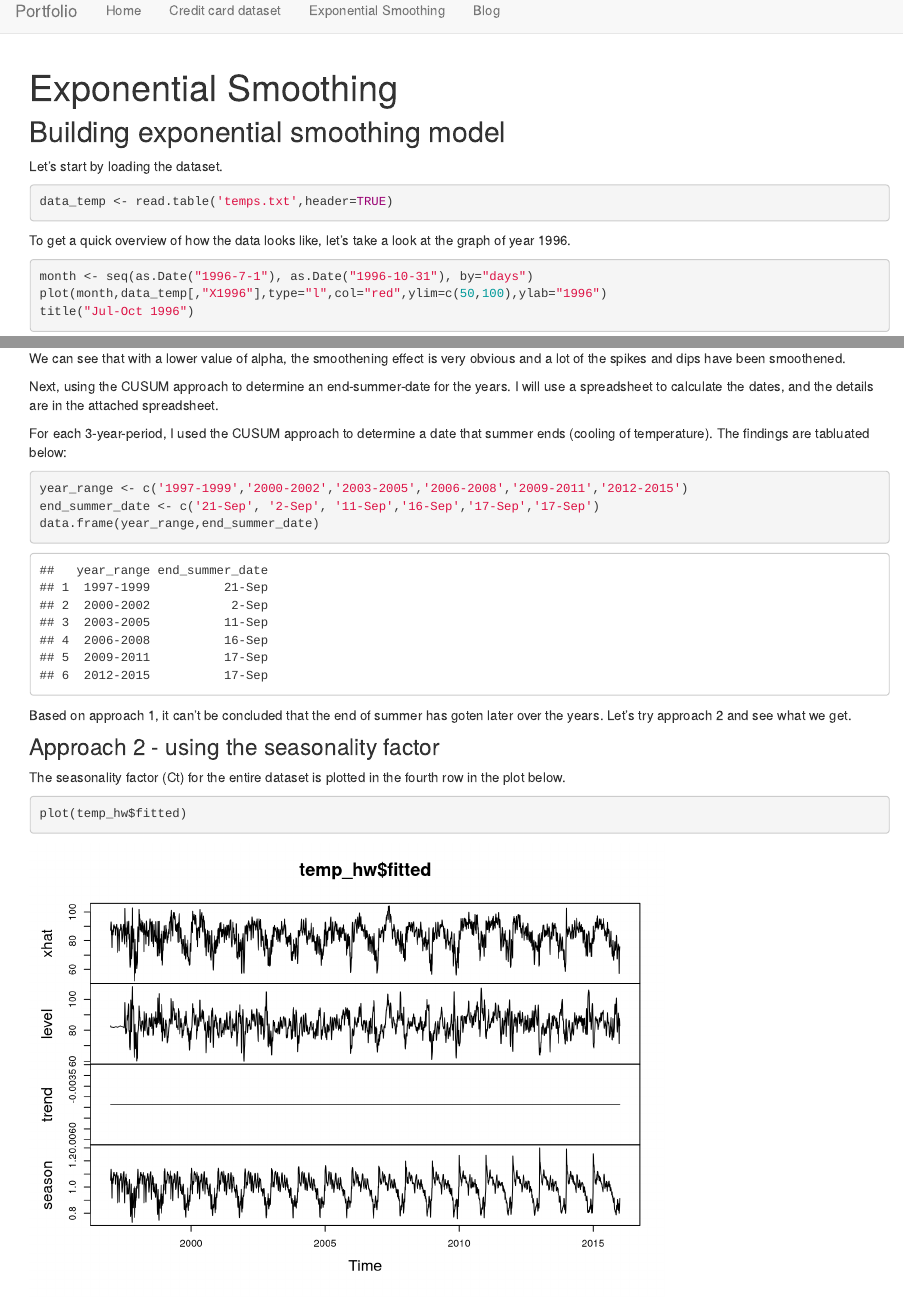
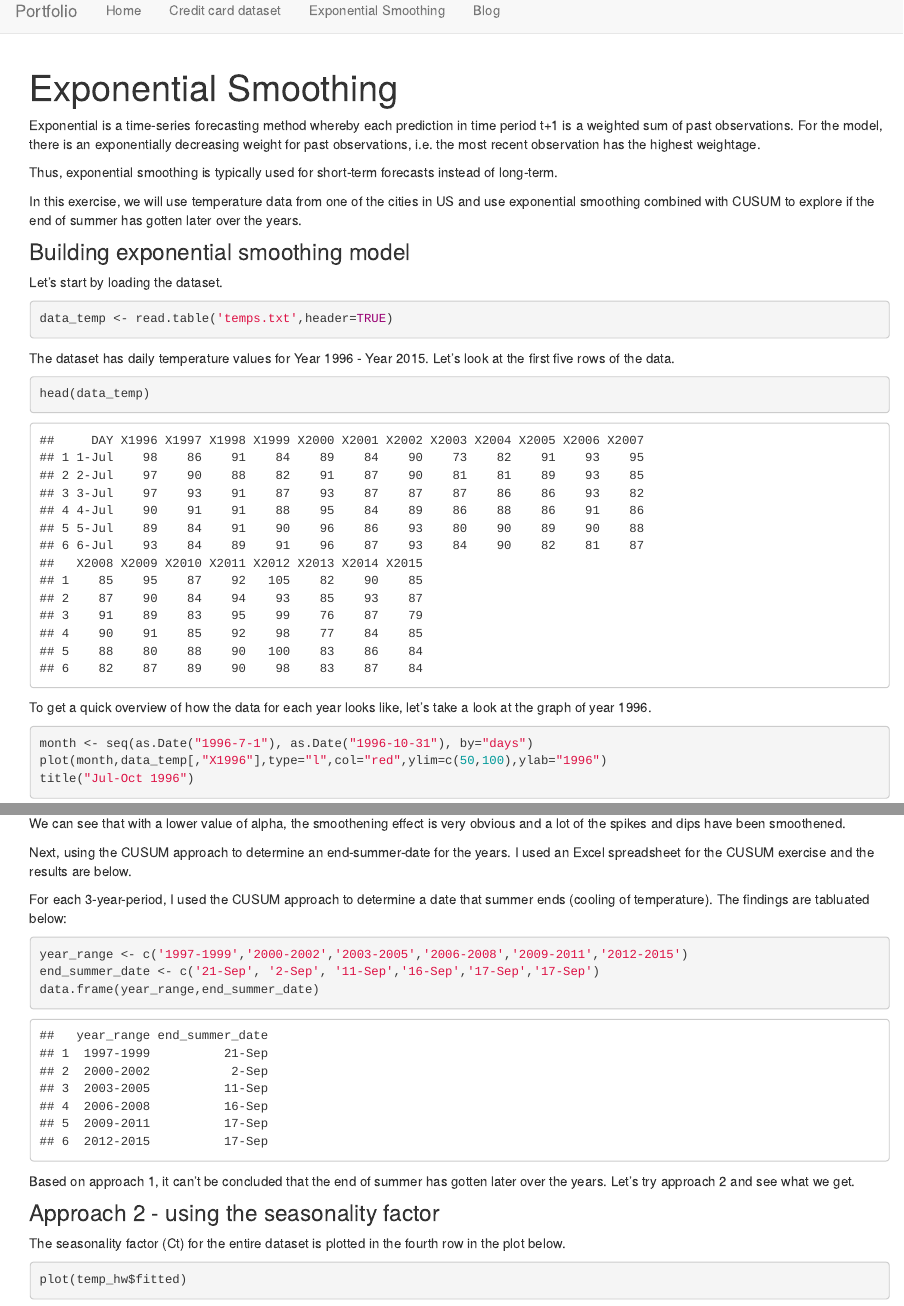
Before and after one commit to limwanting/portfolio-R, an R Markdown document (exponentialsmoothing.Rmd): the page in a window 1100 px wide, from its top, and a second part further down, joined at a grey line. Rendered offline with R 4.5, knitr and Pandoc, with nearby package versions.

Commit message:
changed expo smoothing

````diff
--- a/exponentialsmoothing.Rmd
+++ b/exponentialsmoothing.Rmd
@@ -6,8 +6,13 @@ title: "Exponential Smoothing"
 knitr::opts_chunk$set(echo = TRUE)
 ```
 
+Exponential is a time-series forecasting method whereby each prediction in time period t+1 is a weighted sum of past observations. For the model, there is an exponentially decreasing weight for past observations, i.e. the most recent observation has the highest weightage.
 
-## Building exponential smoothing model
+Thus, exponential smoothing is typically used for short-term forecasts instead of long-term.
+
+In this exercise, we will use temperature data from one of the cities in US and use exponential smoothing combined with CUSUM to explore if the end of summer has gotten later over the years.
+
+### Building exponential smoothing model
 
 Let's start by loading the dataset.
 
@@ -15,7 +20,13 @@ Let's start by loading the dataset.
 data_temp <- read.table('temps.txt',header=TRUE)
 ```
 
-To get a quick overview of how the data looks like, let's take a look at the graph of year 1996.
+The dataset has daily temperature values for Year 1996 - Year 2015. Let's look at the first five rows of the data.
+
+```{r}
+head(data_temp)
+```
+
+To get a quick overview of how the data for each year looks like, let's take a look at the graph of year 1996.
 
 ```{r, fig.height = 3, fig.width = 5, fig.align="center"}
 month <- seq(as.Date("1996-7-1"), as.Date("1996-10-31"), by="days")
@@ -123,7 +133,7 @@ title("Comparison of original and smoothened data for 2015 (alpha = 0.1)")
 
 We can see that with a lower value of alpha, the smoothening effect is very obvious and a lot of the spikes and dips have been smoothened.
 
-Next, using the CUSUM approach to determine an end-summer-date for the years. I will use a spreadsheet to calculate the dates, and the details are in the attached spreadsheet.
+Next, using the CUSUM approach to determine an end-summer-date for the years. I used an Excel spreadsheet for the CUSUM exercise and the results are below.
 
 For each 3-year-period, I used the CUSUM approach to determine a date that summer ends (cooling of temperature). The findings are tabluated below:
 
@@ -133,7 +143,7 @@ end_summer_date <- c('21-Sep', '2-Sep', '11-Sep','16-Sep','17-Sep','17-Sep')
 data.frame(year_range,end_summer_date)
 ```
 
-Based on approach 1, it can't be concluded that the end of summer has goten later over the years. Let's try approach 2 and see what we get.
+Based on approach 1, it can't be concluded that the end of summer has gotten later over the years. Let's try approach 2 and see what we get.
 
 
 ### Approach 2 - using the seasonality factor
@@ -164,7 +174,7 @@ title("Seasonality factor - 2015")
 
 ```
 
-Next, I will use CUSUM to determine an end-summer-date for the years, which is where the "dip" in the data happens. I will use a spreadsheet to calculate the dates, and the details are in the attached spreadsheet.
+Next, I will use CUSUM to determine an end-summer-date for the years, which is where the "dip" in the data happens. Again, I used an Excel spreadsheet for the CUSUM exercise and the results are below.
 
 ```{r}
 year_range <- c('1997-1999','2000-2002','2003-2005','2006-2008','2009-2011','2012-2015')
````
Also changed, not shown: docs/credit_card_data-headers.txt (deleted), docs/temps.txt (deleted), exponentialsmoothing.Rmd (3 more changed lines), 78 other files.
